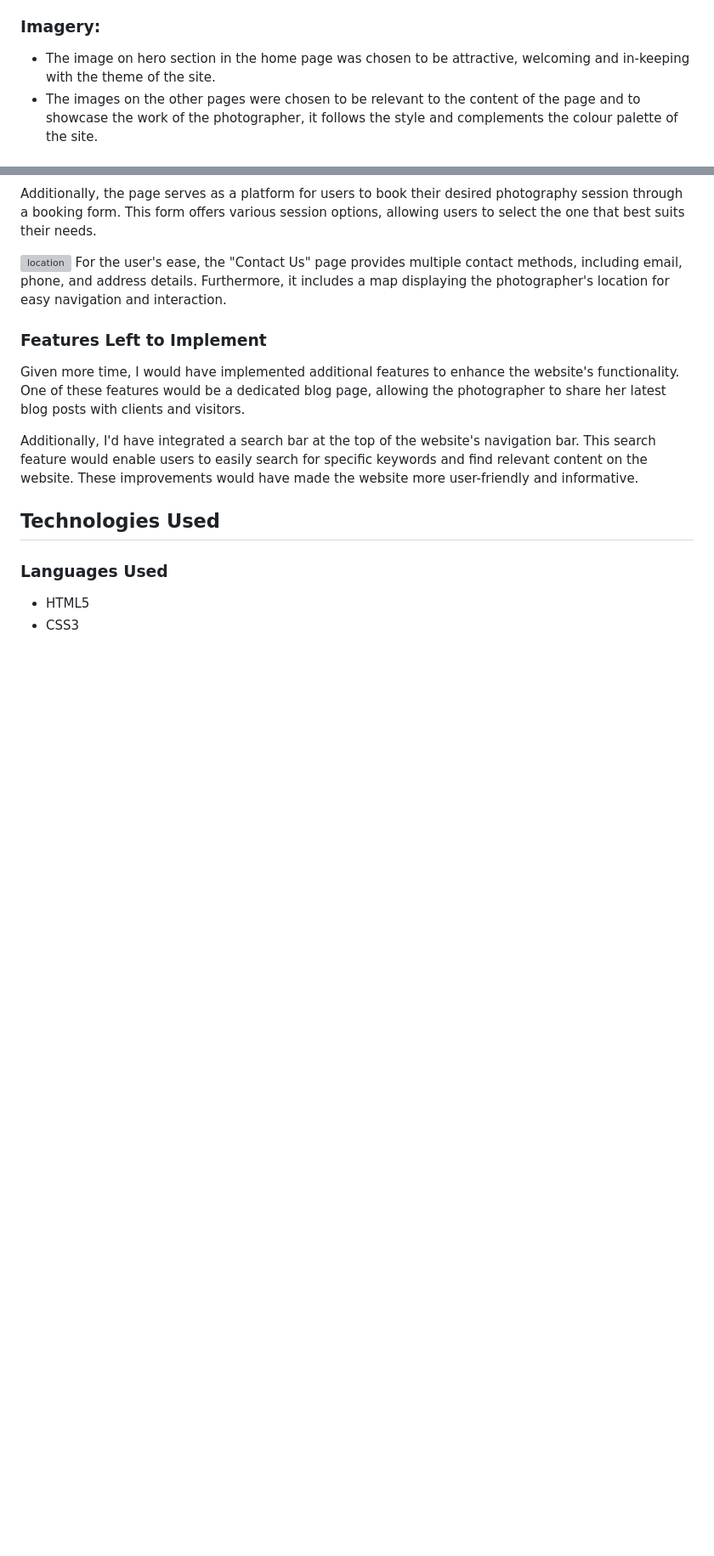
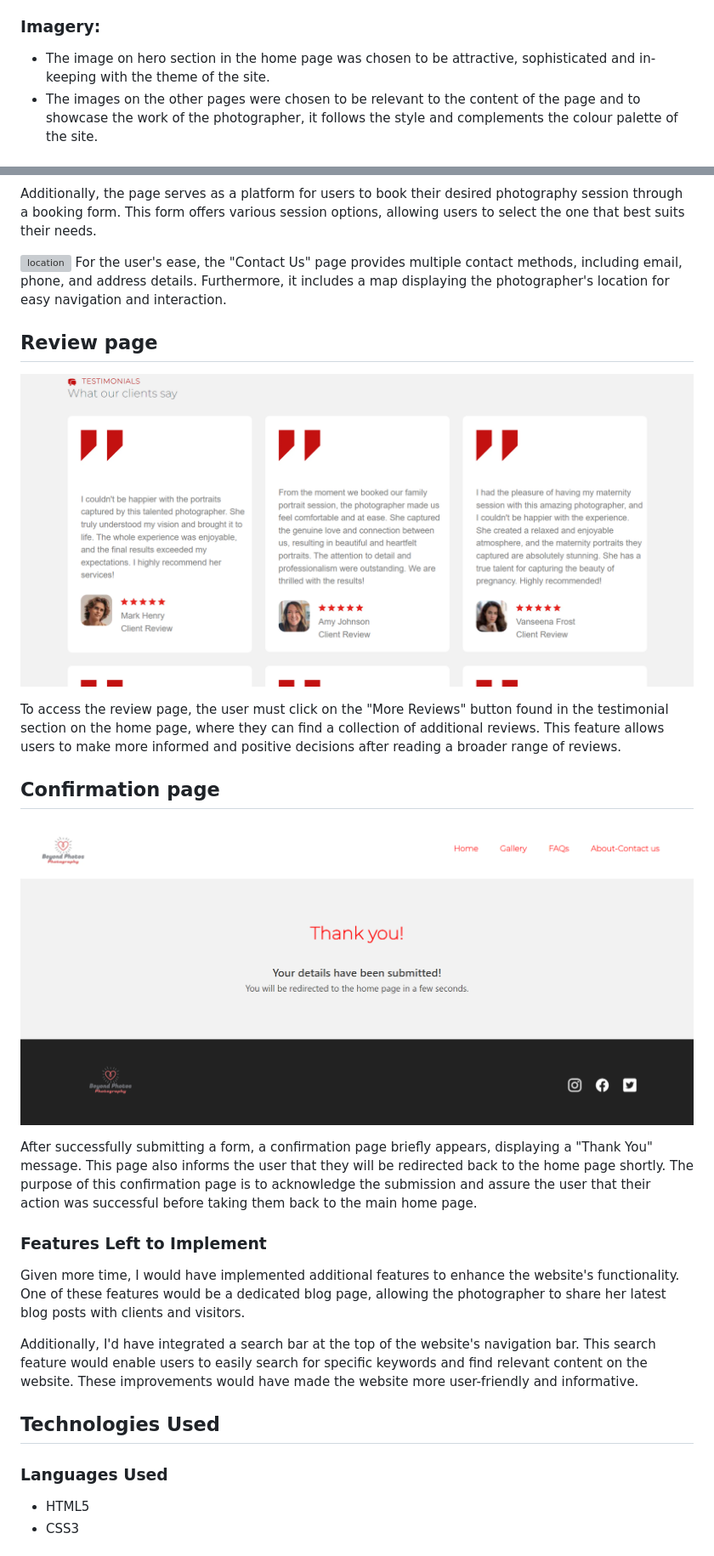
Before and after one commit to zaicodes/beyond-photos-photography, a Markdown page: README.md, 2 parts joined by grey strips. Shown at 85% size. GitHub-like rendering; pictures changed too: documentation/testing/confirmation.png (added), documentation/testing/reviews.png (added); blank space fills up the shorter version; grey boxes are pictures that could not be loaded.

```diff
--- a/README.md
+++ b/README.md
@@ -94,7 +93,7 @@ Engaging with Social Media or Community: As one of the loyal and enthusiastic fr
 
 ### Imagery:
 
-- The image on hero section in the home page was chosen to be attractive, welcoming and in-keeping with the theme of the site.
+- The image on hero section in the home page was chosen to be attractive, sophisticated and in-keeping with the theme of the site.
 - The images on the other pages were chosen to be relevant to the content of the page and to showcase the work of the photographer, it follows the style and complements the colour palette of the site.
 
 ## Wireframes
@@ -183,6 +187,17 @@ Additionally, the page serves as a platform for users to book their desired phot
 ![location](https://github.com/zaicodes/beyond-photos-photography/blob/main/documentation/testing/location-details.png)
 For the user's ease, the "Contact Us" page provides multiple contact methods, including email, phone, and address details. Furthermore, it includes a map displaying the photographer's location for easy navigation and interaction.
 
+## Review page
+
+![reviews](https://github.com/zaicodes/beyond-photos-photography/blob/main/documentation/testing/reviews.png)
+
+To access the review page, the user must click on the "More Reviews" button found in the testimonial section on the home page, where they can find a collection of additional reviews. This feature allows users to make more informed and positive decisions after reading a broader range of reviews.
+
+## Confirmation page
+
+![confirmation](https://github.com/zaicodes/beyond-photos-photography/blob/main/documentation/testing/confirmation.png)
+
+After successfully submitting a form, a confirmation page briefly appears, displaying a "Thank You" message. This page also informs the user that they will be redirected back to the home page shortly. The purpose of this confirmation page is to acknowledge the submission and assure the user that their action was successful before taking them back to the main home page.
 
 ### Features Left to Implement
 
```
Also changed, not shown: other parts of README.md (+15 -11 lines), TESTING.md (+5 -5 lines), documentation/testing/Screenshot 2023-07-31 090944.png (added), documentation/testing/nav-line.png (added).
